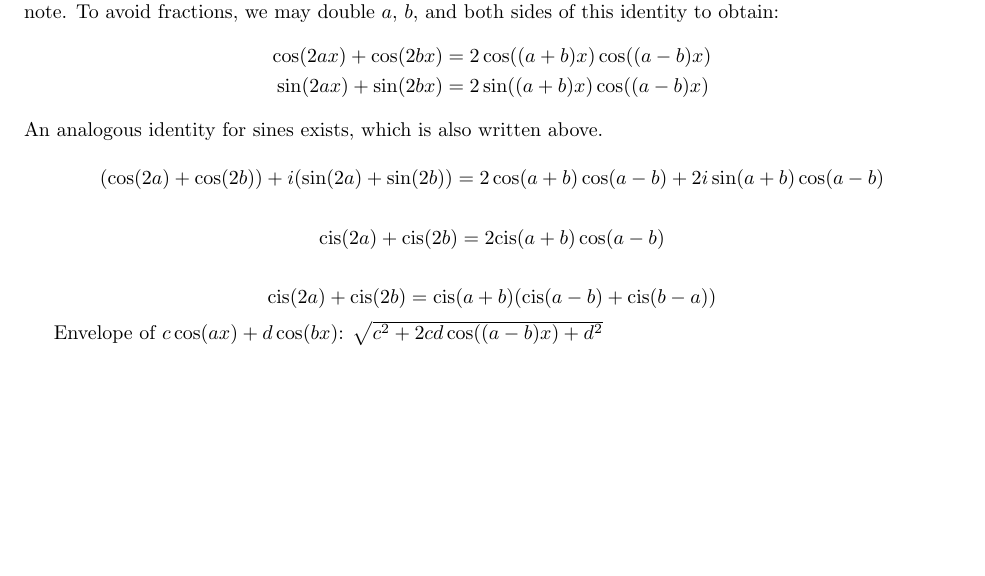
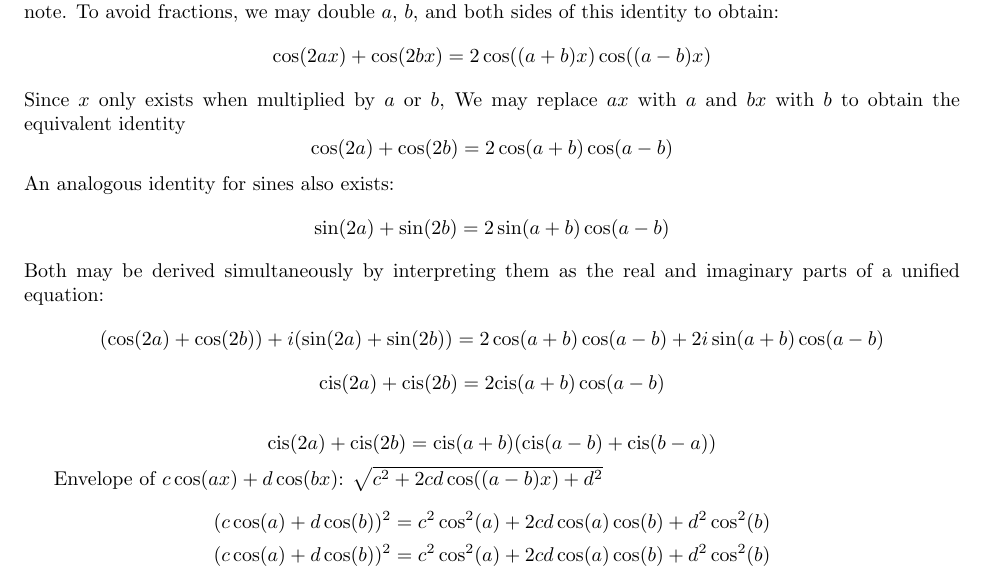
Before and after one commit to Mathtician/ideas, a LaTeX document (trig/trig.tex): part of the page, cut so that both start at the same text, the shorter picture padded with empty space. Compiled offline with pdfLaTeX.

Commit message:
Added to trig

```diff
--- a/trig/trig.tex
+++ b/trig/trig.tex
@@ -39,19 +40,24 @@ but as a gradual change in volume of the note.
 To avoid fractions,
 we may double $a$, $b$, and both sides of this identity
 to obtain:
-\begin{align*}
-  \cos(2ax)+\cos(2bx) &= 2\cos((a+b)x)\cos((a-b)x) \\
-  \sin(2ax)+\sin(2bx) &= 2\sin((a+b)x)\cos((a-b)x)
-\end{align*}
-An analogous identity for sines exists,
-which is also written above.
-
+\[\cos(2ax)+\cos(2bx) = 2\cos((a+b)x)\cos((a-b)x)\]
+Since $x$ only exists when multiplied by $a$ or $b$,
+We may replace $ax$ with $a$ and $bx$ with $b$
+to obtain the equivalent identity
+\[\cos(2a)+\cos(2b) = 2\cos(a+b)\cos(a-b)\]
+An analogous identity for sines also exists:
+\[\sin(2a)+\sin(2b) = 2\sin(a+b)\cos(a-b)\]
+Both may be derived simultaneously
+by interpreting them as the real and imaginary parts of a unified equation:
 \[(\cos(2a)+\cos(2b))+i(\sin(2a)+\sin(2b))=2\cos(a+b)\cos(a-b)+2i\sin(a+b)\cos(a-b)\]
-
 \[\cis(2a)+\cis(2b)=2\cis(a+b)\cos(a-b)\]
 
 \[\cis(2a)+\cis(2b)=\cis(a+b)(\cis(a-b)+\cis(b-a))\]
 
 Envelope of $c\cos(ax)+d\cos(bx)$: $\sqrt{c^2+2cd\cos((a-b)x)+d^2}$
+\begin{align*}
+  (c\cos(a)+d\cos(b))^2 &= c^2\cos^2(a)+2cd\cos(a)\cos(b)+d^2\cos^2(b) \\
+  (c\cos(a)+d\cos(b))^2 &= c^2\cos^2(a)+2cd\cos(a)\cos(b)+d^2\cos^2(b) \\
+\end{align*}
 
 \end{document}
```
Also changed, not shown: trig/trig.pdf, trig/trig.tex (7 more changed lines).
